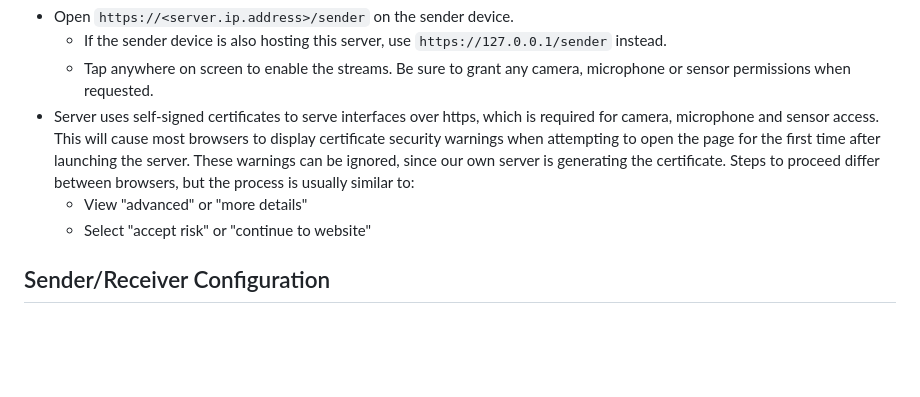
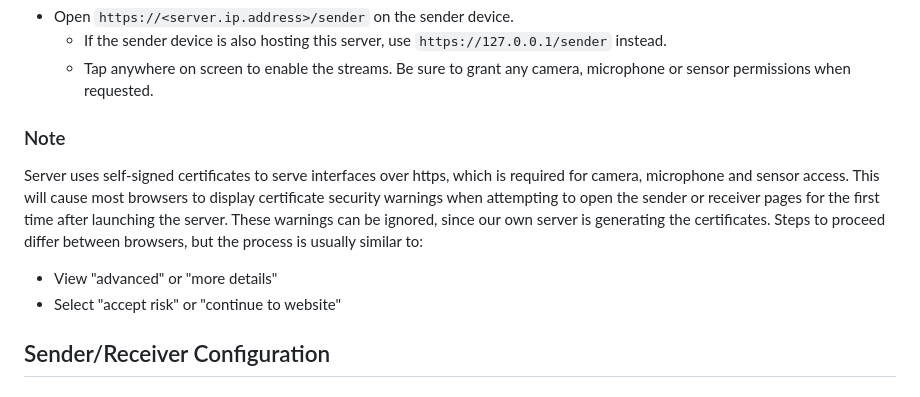
Before and after one commit to yonatanrozin/Simple-RTC-Stream, a Markdown page: README.md, the part around the change. Drawn GitHub-style; blank space fills up the shorter version.

````diff
--- a/README.md
+++ b/README.md
@@ -55,9 +55,11 @@ Open the receiver device BEFORE connecting the sender!
 - Open ```https://<server.ip.address>/sender``` on the sender device.
     - If the sender device is also hosting this server, use ```https://127.0.0.1/sender``` instead.
     - Tap anywhere on screen to enable the streams. Be sure to grant any camera, microphone or sensor permissions when requested.
-- Server uses self-signed certificates to serve interfaces over https, which is required for camera, microphone and sensor access. This will cause most browsers to display certificate security warnings when attempting to open the page for the first time after launching the server. These warnings can be ignored, since our own server is generating the certificate. Steps to proceed differ between browsers, but the process is usually similar to:
-    - View "advanced" or "more details"
-    - Select "accept risk" or "continue to website"
+
+### Note
+Server uses self-signed certificates to serve interfaces over https, which is required for camera, microphone and sensor access. This will cause most browsers to display certificate security warnings when attempting to open the sender or receiver pages for the first time after launching the server. These warnings can be ignored, since our own server is generating the certificates. Steps to proceed differ between browsers, but the process is usually similar to:
+- View "advanced" or "more details"
+- Select "accept risk" or "continue to website"
 
 ## Sender/Receiver Configuration
 
````
